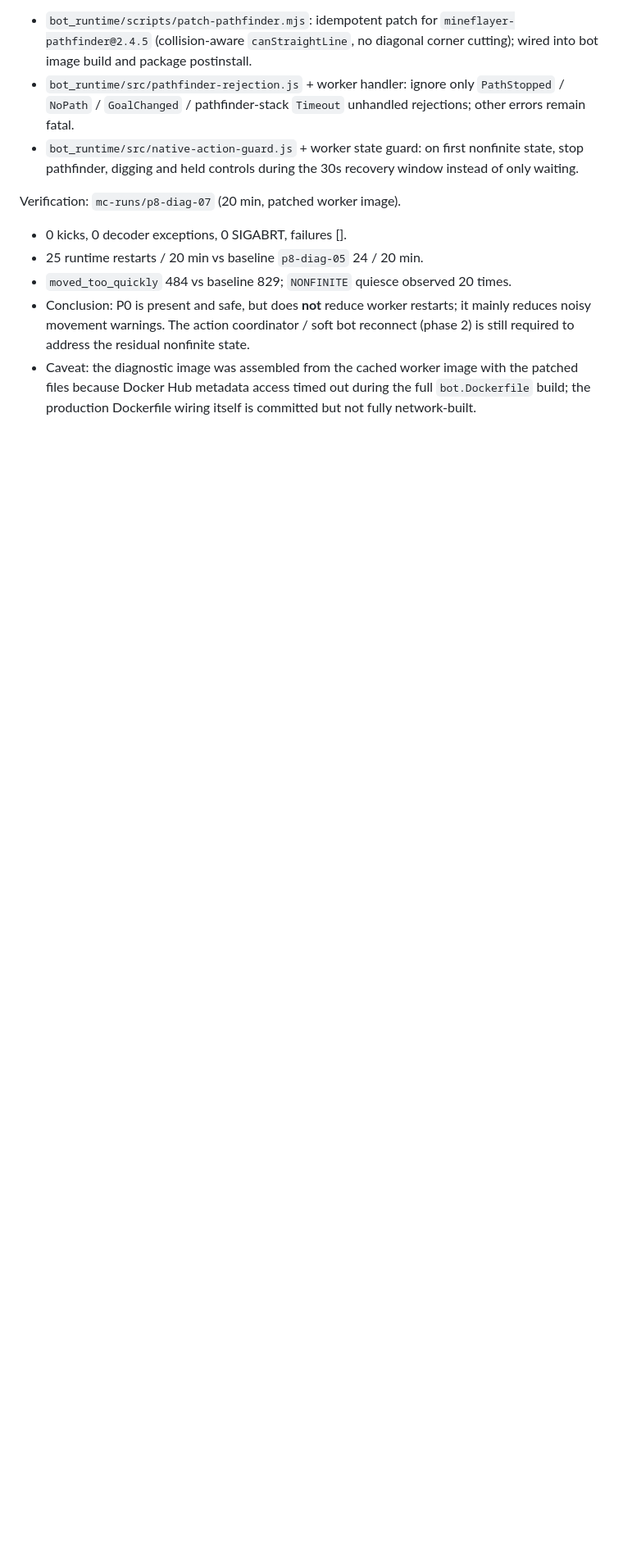
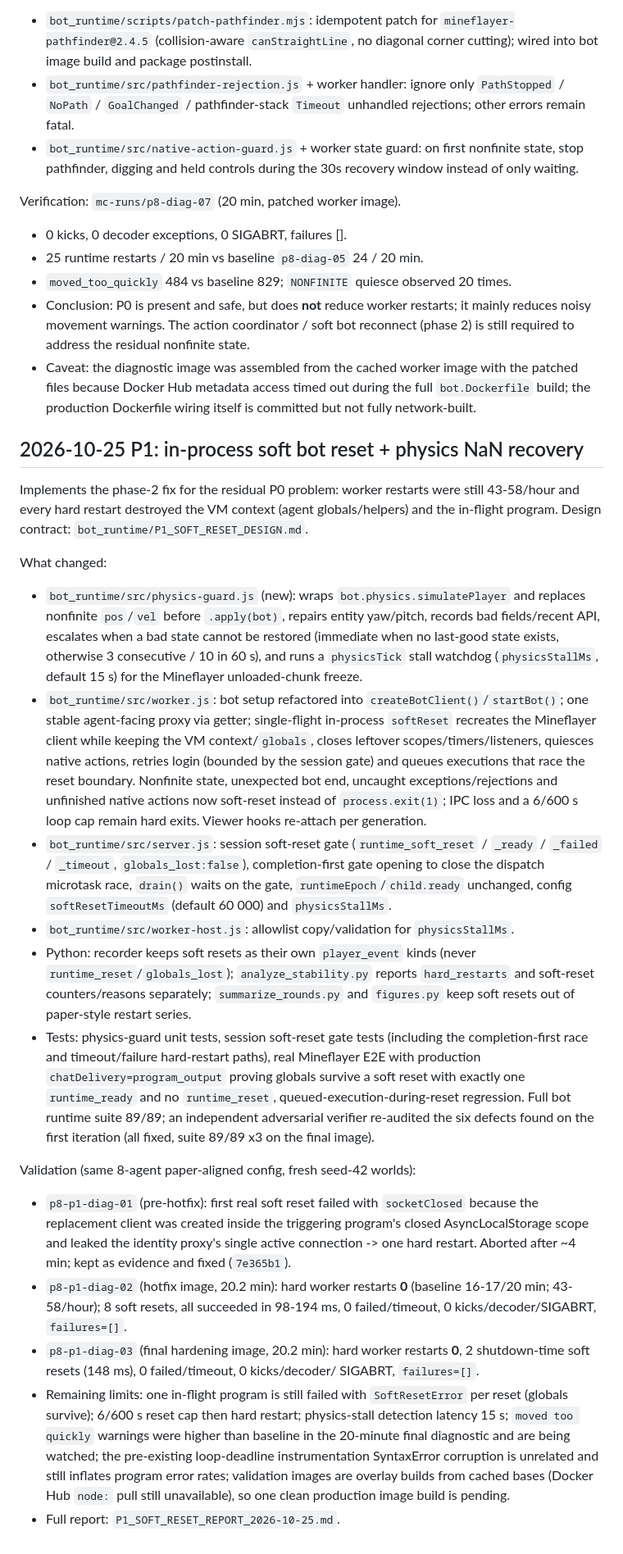
Before and after one commit to I0G4N/minecraft-harness, a Markdown page: IMPLEMENTATION_STATUS.md, the part around the change. Shown at 82% size. Rendered like a GitHub page; blank space fills up the shorter version.

Commit message:
Record P1 soft-reset implementation status and validation report (20-minute diagnostics)

```diff
--- a/IMPLEMENTATION_STATUS.md
+++ b/IMPLEMENTATION_STATUS.md
@@ -452,3 +452,71 @@ Verification: `mc-runs/p8-diag-07` (20 min, patched worker image).
   the patched files because Docker Hub metadata access timed out during the full
   `bot.Dockerfile` build; the production Dockerfile wiring itself is committed
   but not fully network-built.
+
+## 2026-10-25 P1: in-process soft bot reset + physics NaN recovery
+
+Implements the phase-2 fix for the residual P0 problem: worker restarts were
+still 43-58/hour and every hard restart destroyed the VM context (agent
+globals/helpers) and the in-flight program. Design contract:
+`bot_runtime/P1_SOFT_RESET_DESIGN.md`.
+
+What changed:
+
+- `bot_runtime/src/physics-guard.js` (new): wraps
+  `bot.physics.simulatePlayer` and replaces nonfinite `pos`/`vel` before
+  `.apply(bot)`, repairs entity yaw/pitch, records bad fields/recent API,
+  escalates when a bad state cannot be restored (immediate when no last-good
+  state exists, otherwise 3 consecutive / 10 in 60 s), and runs a
+  `physicsTick` stall watchdog (`physicsStallMs`, default 15 s) for the
+  Mineflayer unloaded-chunk freeze.
+- `bot_runtime/src/worker.js`: bot setup refactored into
+  `createBotClient()`/`startBot()`; one stable agent-facing proxy via getter;
+  single-flight in-process `softReset` recreates the Mineflayer client while
+  keeping the VM context/`globals`, closes leftover scopes/timers/listeners,
+  quiesces native actions, retries login (bounded by the session gate) and
+  queues executions that race the reset boundary. Nonfinite state, unexpected
+  bot end, uncaught exceptions/rejections and unfinished native actions now
+  soft-reset instead of `process.exit(1)`; IPC loss and a 6/600 s loop cap
+  remain hard exits. Viewer hooks re-attach per generation.
+- `bot_runtime/src/server.js`: session soft-reset gate
+  (`runtime_soft_reset` / `_ready` / `_failed` / `_timeout`, `globals_lost:false`),
+  completion-first gate opening to close the dispatch microtask race,
+  `drain()` waits on the gate, `runtimeEpoch`/`child.ready` unchanged, config
+  `softResetTimeoutMs` (default 60 000) and `physicsStallMs`.
+- `bot_runtime/src/worker-host.js`: allowlist copy/validation for
+  `physicsStallMs`.
+- Python: recorder keeps soft resets as their own `player_event` kinds (never
+  `runtime_reset`/`globals_lost`); `analyze_stability.py` reports
+  `hard_restarts` and soft-reset counters/reasons separately;
+  `summarize_rounds.py` and `figures.py` keep soft resets out of paper-style
+  restart series.
+- Tests: physics-guard unit tests, session soft-reset gate tests (including
+  the completion-first race and timeout/failure hard-restart paths), real
+  Mineflayer E2E with production `chatDelivery=program_output` proving globals
+  survive a soft reset with exactly one `runtime_ready` and no
+  `runtime_reset`, queued-execution-during-reset regression. Full bot runtime
+  suite 89/89; an independent adversarial verifier re-audited the six defects
+  found on the first iteration (all fixed, suite 89/89 x3 on the final image).
+
+Validation (same 8-agent paper-aligned config, fresh seed-42 worlds):
+
+- `p8-p1-diag-01` (pre-hotfix): first real soft reset failed with
+  `socketClosed` because the replacement client was created inside the
+  triggering program's closed AsyncLocalStorage scope and leaked the identity
+  proxy's single active connection -> one hard restart. Aborted after ~4 min;
+  kept as evidence and fixed (`7e365b1`).
+- `p8-p1-diag-02` (hotfix image, 20.2 min): hard worker restarts **0** (baseline
+  16-17/20 min; 43-58/hour); 8 soft resets, all succeeded in 98-194 ms, 0
+  failed/timeout, 0 kicks/decoder/SIGABRT, `failures=[]`.
+- `p8-p1-diag-03` (final hardening image, 20.2 min): hard worker restarts **0**,
+  2 shutdown-time soft resets (148 ms), 0 failed/timeout, 0 kicks/decoder/
+  SIGABRT, `failures=[]`.
+- Remaining limits: one in-flight program is still failed with
+  `SoftResetError` per reset (globals survive); 6/600 s reset cap then hard
+  restart; physics-stall detection latency 15 s; `moved too quickly` warnings
+  were higher than baseline in the 20-minute final diagnostic and are being
+  watched; the pre-existing loop-deadline instrumentation SyntaxError
+  corruption is unrelated and still inflates program error rates; validation
+  images are overlay builds from cached bases (Docker Hub `node:` pull still
+  unavailable), so one clean production image build is pending.
+- Full report: `P1_SOFT_RESET_REPORT_2026-10-25.md`.
```
Also changed, not shown: P1_SOFT_RESET_REPORT_2026-10-25.md (added, +247 -0 lines).
